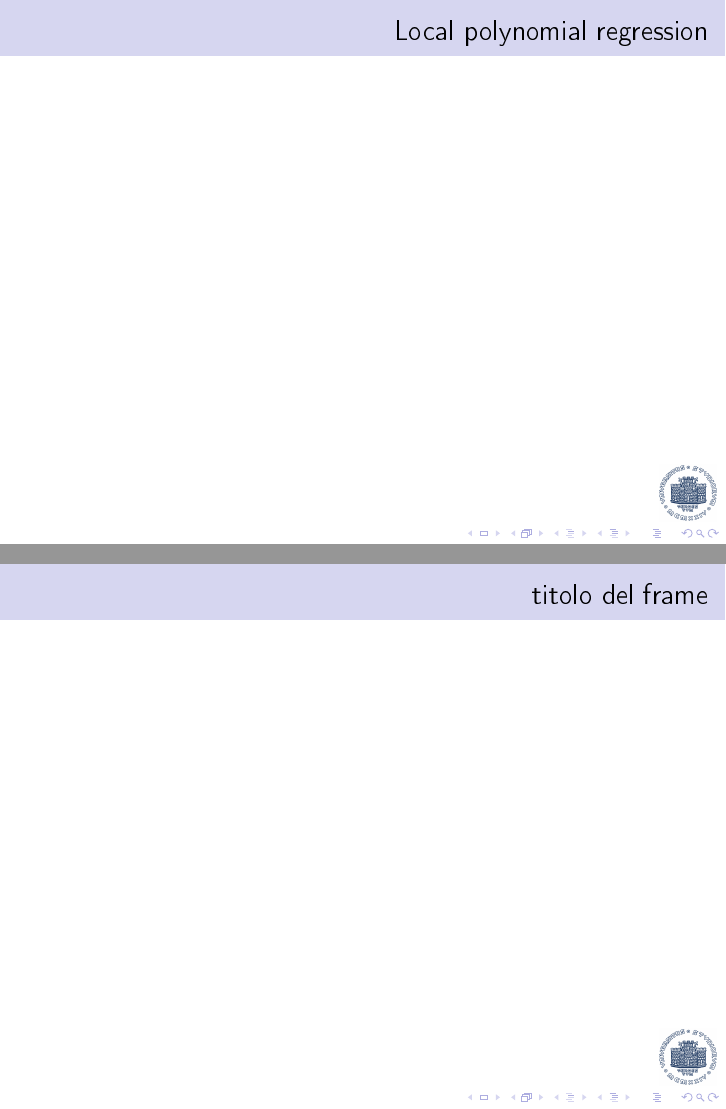
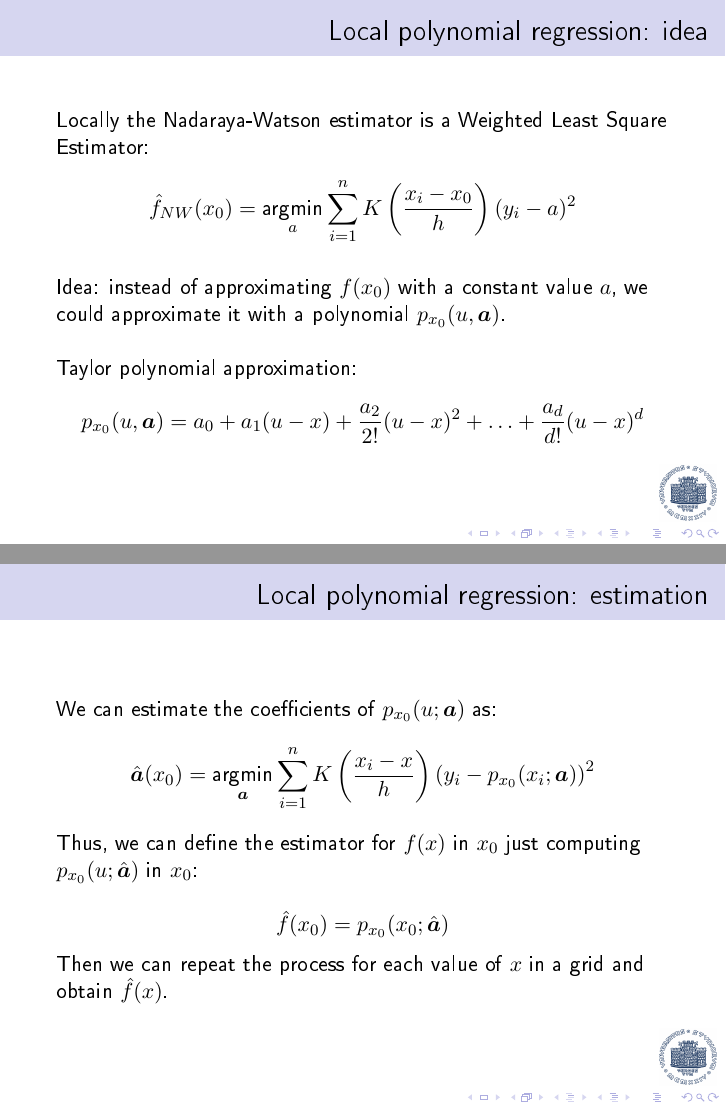
Before and after one commit to stinco/local-polynomial-regression-lecture, LaTeX slides (presentation2.tex): pages 11 and 13 of 13 before the commit and pages 12 and 13 of 21 after it, joined at a grey line. The pictures show the PDF file presentation2.pdf that the author committed with the source.

Commit message:
Slides improved

```diff
--- a/presentation2.tex
+++ b/presentation2.tex
@@ -376,26 +379,116 @@ $\frac{1}{\sqrt{2\pi}} e^{-u^2/2}$ & &      & \\ & & & \\ & & & \\
 
 %%%%%%%%%%%%%%%%%%%%%%%%%%%%%%%%%%%%%%%%%%%%%%%%%%%%%%%%%%%%%
 \begin{frame}
-\frametitle{Local polynomial regression}
+\frametitle{Local polynomial regression: idea}
+
+Locally the Nadaraya-Watson estimator is a Weighted Least Square Estimator:
+$$
+\hat{f}_{NW}(x_0) = \underset{a}{\mbox{argmin}} \sum_{i=1}^n K\left(\frac{x_i-x_0}{h}\right)(y_i - a)^2
+$$
+
+\hfill
+
+\uncover<2->{
+Idea: instead of approximating $f(x_0)$ with a constant value $a$, we could approximate it with a polynomial $p_{x_0}(u, \boldsymbol{a})$.
+
+\hfill
+
+Taylor polynomial approximation:
+$$
+p_{x_0}(u, \boldsymbol{a}) = a_0 + a_1(u-x) + \frac{a_2}{2!}(u-x)^2 +\ldots + \frac{a_d}{d!}(u-x)^d
+$$
+}
+
+\end{frame}
+
+%%%%%%%%%%%%%%%%%%%%%%%%%%%%%%%%%%%%%%%%%%%%%%%%%%%%%%%%%%%%%
+\begin{frame}
+\frametitle{Local polynomial regression: estimation}
+
+We can estimate the coefficients of $p_{x_0}(u;\boldsymbol{a})$ as:
+$$
+\hat{\boldsymbol{a}}(x_0) = \underset{\boldsymbol{a}}{\mbox{argmin}}
+\sum_{i=1}^n K\left(\frac{x_i-x}{h}\right)\left(y_i - p_{x_0}(x_i;{\boldsymbol{a}})\right)^2
+$$
+
+Thus, we can define the estimator for $f(x)$ in $x_0$ just computing $p_{x_0}(u;\hat{\boldsymbol{a}})$ in $x_0$:
+
+$$
+\hat{f}(x_0) = p_{x_0}(x_0; \hat{\boldsymbol{a}})
+$$
+
+Then we can repeat the process for each value of $x$ in a grid and obtain $\hat{f}(x)$.
+
+\end{frame}
+
+%%%%%%%%%%%%%%%%%%%%%%%%%%%%%%%%%%%%%%%%%%%%%%%%%%%%%%%%%%%%%
+\begin{frame}
+\frametitle{Local polynomial regression: example}
+
+
+
+
+
+\begin{knitrout}
+\definecolor{shadecolor}{rgb}{0.969, 0.969, 0.969}\color{fgcolor}
+
+{\centering \includegraphics[width=\maxwidth]{figure/LoessExplanation_1-1}
+
+}
+
+
+
+\end{knitrout}
+
 
 
 \end{frame}
 
 %%%%%%%%%%%%%%%%%%%%%%%%%%%%%%%%%%%%%%%%%%%%%%%%%%%%%%%%%%%%%
 \begin{frame}
-\frametitle{titolo del frame}
+\frametitle{Local polynomial regression: example}
+\begin{knitrout}
+\definecolor{shadecolor}{rgb}{0.969, 0.969, 0.969}\color{fgcolor}
+
+{\centering \includegraphics[width=\maxwidth]{figure/LoessExplanation_2-1}
+
+}
 
 
+
+\end{knitrout}
 \end{frame}
+
 
 %%%%%%%%%%%%%%%%%%%%%%%%%%%%%%%%%%%%%%%%%%%%%%%%%%%%%%%%%%%%%
 \begin{frame}
-\frametitle{titolo del frame}
+\frametitle{Local polynomial regression: example}
+\begin{knitrout}
+\definecolor{shadecolor}{rgb}{0.969, 0.969, 0.969}\color{fgcolor}
 
+{\centering \includegraphics[width=\maxwidth]{figure/LoessExplanation_3-1}
+
+}
+
+
+
+\end{knitrout}
 
 \end{frame}
 
 
+%%%%%%%%%%%%%%%%%%%%%%%%%%%%%%%%%%%%%%%%%%%%%%%%%%%%%%%%%%%%%
+\begin{frame}
+\frametitle{Local polynomial regression: example}
+\begin{knitrout}
+\definecolor{shadecolor}{rgb}{0.969, 0.969, 0.969}\color{fgcolor}
+
+{\centering \includegraphics[width=\maxwidth]{figure/LoessExplanation_4-1}
+
+}
 
 
 
+\end{knitrout}
+
+\end{frame}
@@ -405,3 +514,31 @@ $\frac{1}{\sqrt{2\pi}} e^{-u^2/2}$ & &      & \\ & & & \\ & & & \\
+\begin{frame}
+\frametitle{Local Polynomial Regression on LIDAR dataset}
+\begin{knitrout}
+\definecolor{shadecolor}{rgb}{0.969, 0.969, 0.969}\color{fgcolor}
+
+{\centering \includegraphics[width=\maxwidth]{figure/lidarLoess-1}
+
+}
 
 
 
+\end{knitrout}
+\end{frame}
+
+
+%%%%%%%%%%%%%%%%%%%%%%%%%%%%%%%%%%%%%%%%%%%%%%%%%%%%%%%%%%%%%
+\begin{frame}
+\frametitle{Local polynomial regression: example}
+
+\begin{knitrout}
+\definecolor{shadecolor}{rgb}{0.969, 0.969, 0.969}\color{fgcolor}
+
+{\centering \includegraphics[width=\maxwidth]{figure/LoessComparison-1}
+
+}
+
+
+
+\end{knitrout}
+
+\end{frame}
@@ -407,0 +560 @@ $\frac{1}{\sqrt{2\pi}} e^{-u^2/2}$ & &      & \\ & & & \\ & & & \\
+\textit{Semiparametric Regression} \\
```
Also changed, not shown: figure/LoessComparison-1.pdf (added), figure/LoessExplanation_1-1.pdf (added), figure/LoessExplanation_2-1.pdf (added), figure/LoessExplanation_3-1.pdf (added), figure/LoessExplanation_4-1.pdf (added), figure/designBias-1.pdf, figure/lidarLOESS-1.pdf (added), figure/loess_bias-1.pdf (added), figure/nw_bias-1.pdf, figure/tricube-1.pdf (added), img/cover_localPolynomialModellingAndItsApplication.png (added), img/cover_semiparametriRegression.png (added), img/logo-units_0.png (renamed from logo-units_0.png), presentation2.pdf, 1 more files, 9 other files.
